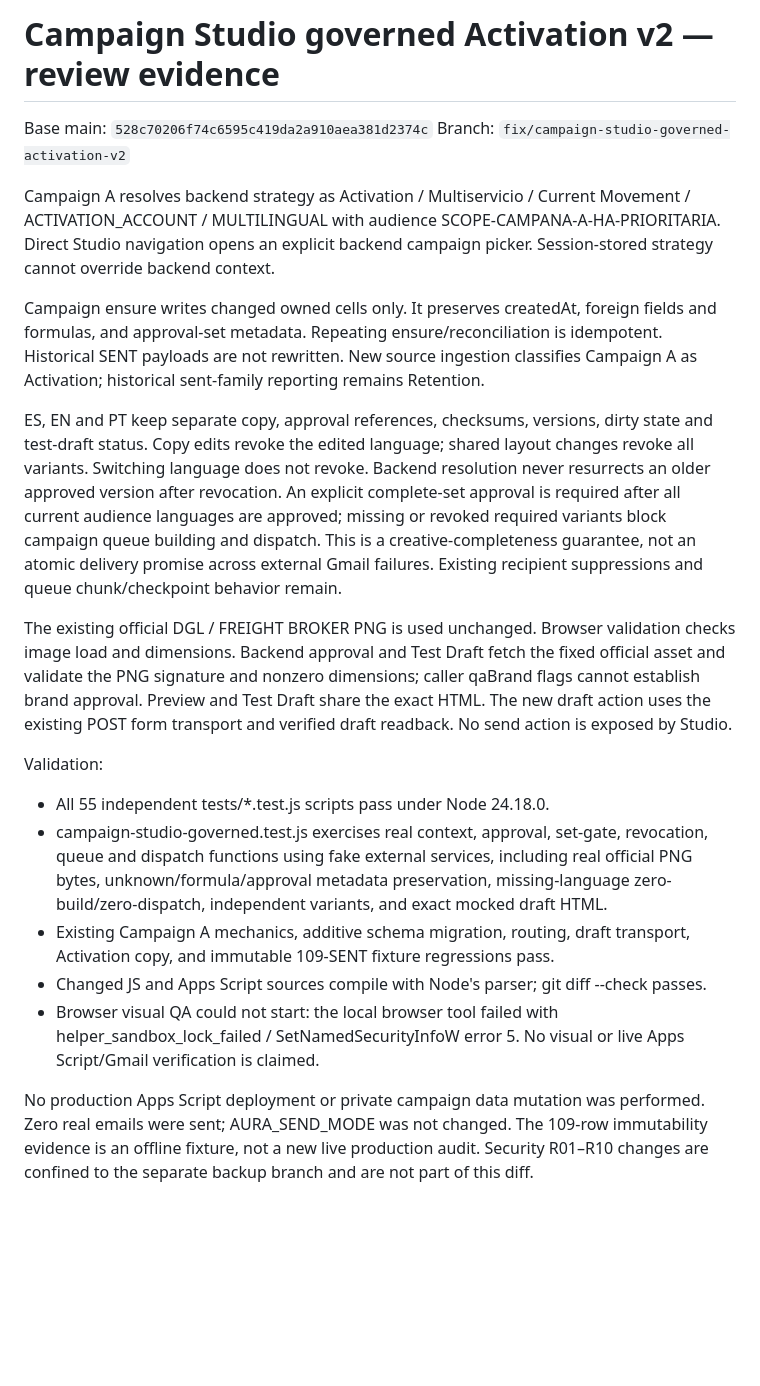
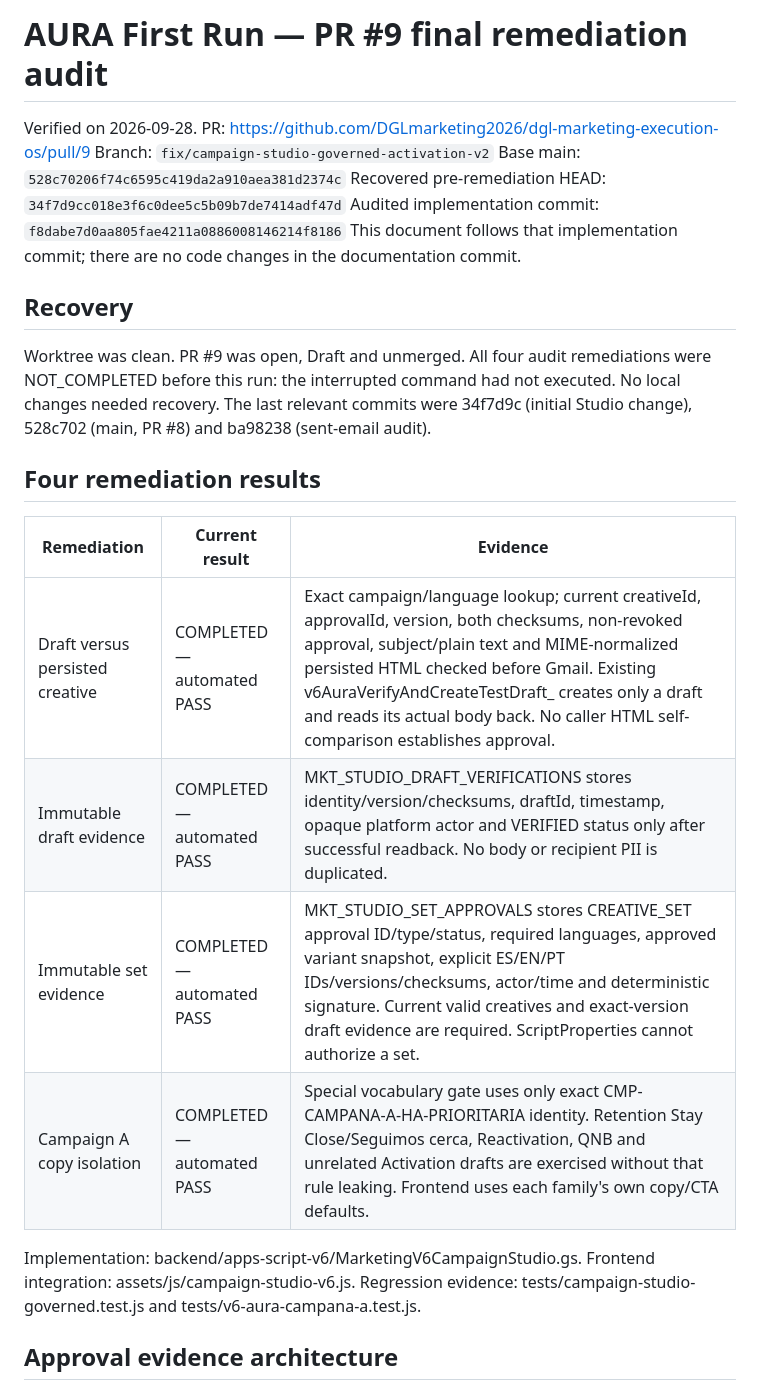
Before and after one commit to DGLmarketing2026/dgl-marketing-execution-os, a Markdown page: docs/campaign-studio-governed-activation-v2.md, the part around one of its changes. Rendered like a GitHub page; blank space fills up the shorter version.

Commit message:
Record PR 9 remediation evidence and remaining visual QA blocker

```diff
--- a/docs/campaign-studio-governed-activation-v2.md
+++ b/docs/campaign-studio-governed-activation-v2.md
@@ -1,22 +1,28 @@
-# Campaign Studio governed Activation v2 — review evidence
+# AURA First Run — PR #9 final remediation audit
 
+Verified on 2026-09-28. PR: https://github.com/DGLmarketing2026/dgl-marketing-execution-os/pull/9
+Branch: `fix/campaign-studio-governed-activation-v2`
 Base main: `528c70206f74c6595c419da2a910aea381d2374c`
-Branch: `fix/campaign-studio-governed-activation-v2`
+Recovered pre-remediation HEAD: `34f7d9cc018e3f6c0dee5c5b09b7de7414adf47d`
+Audited implementation commit: `f8dabe7d0aa805fae4211a0886008146214f8186`
+This document follows that implementation commit; there are no code changes in the documentation commit.
 
-Campaign A resolves backend strategy as Activation / Multiservicio / Current Movement / ACTIVATION_ACCOUNT / MULTILINGUAL with audience SCOPE-CAMPANA-A-HA-PRIORITARIA. Direct Studio navigation opens an explicit backend campaign picker. Session-stored strategy cannot override backend context.
+## Recovery
 
-Campaign ensure writes changed owned cells only. It preserves createdAt, foreign fields and formulas, and approval-set metadata. Repeating ensure/reconciliation is idempotent. Historical SENT payloads are not rewritten. New source ingestion classifies Campaign A as Activation; historical sent-family reporting remains Retention.
+Worktree was clean. PR #9 was open, Draft and unmerged. All four audit remediations were NOT_COMPLETED before this run: the interrupted command had not executed. No local changes needed recovery. The last relevant commits were 34f7d9c (initial Studio change), 528c702 (main, PR #8) and ba98238 (sent-email audit).
 
-ES, EN and PT keep separate copy, approval references, checksums, versions, dirty state and test-draft status. Copy edits revoke the edited language; shared layout changes revoke all variants. Switching language does not revoke. Backend resolution never resurrects an older approved version after revocation. An explicit complete-set approval is required after all current audience languages are approved; missing or revoked required variants block campaign queue building and dispatch. This is a creative-completeness guarantee, not an atomic delivery promise across external Gmail failures. Existing recipient suppressions and queue chunk/checkpoint behavior remain.
+## Four remediation results
 
-The existing official DGL / FREIGHT BROKER PNG is used unchanged. Browser validation checks image load and dimensions. Backend approval and Test Draft fetch the fixed official asset and validate the PNG signature and nonzero dimensions; caller qaBrand flags cannot establish brand approval. Preview and Test Draft share the exact HTML. The new draft action uses the existing POST form transport and verified draft readback. No send action is exposed by Studio.
+| Remediation | Current result | Evidence |
+| --- | --- | --- |
+| Draft versus persisted creative | COMPLETED — automated PASS | Exact campaign/language lookup; current creativeId, approvalId, version, both checksums, non-revoked approval, subject/plain text and MIME-normalized persisted HTML checked before Gmail. Existing v6AuraVerifyAndCreateTestDraft_ creates only a draft and reads its actual body back. No caller HTML self-comparison establishes approval. |
+| Immutable draft evidence | COMPLETED — automated PASS | MKT_STUDIO_DRAFT_VERIFICATIONS stores identity/version/checksums, draftId, timestamp, opaque platform actor and VERIFIED status only after successful readback. No body or recipient PII is duplicated. |
+| Immutable set evidence | COMPLETED — automated PASS | MKT_STUDIO_SET_APPROVALS stores CREATIVE_SET approval ID/type/status, required languages, approved variant snapshot, explicit ES/EN/PT IDs/versions/checksums, actor/time and deterministic signature. Current valid creatives and exact-version draft evidence are required. ScriptProperties cannot authorize a set. |
+| Campaign A copy isolation | COMPLETED — automated PASS | Special vocabulary gate uses only exact CMP-CAMPANA-A-HA-PRIORITARIA identity. Retention Stay Close/Seguimos cerca, Reactivation, QNB and unrelated Activation drafts are exercised without that rule leaking. Frontend uses each family's own copy/CTA defaults. |
 
-Validation:
-- All 55 independent tests/*.test.js scripts pass under Node 24.18.0.
-- campaign-studio-governed.test.js exercises real context, approval, set-gate, revocation, queue and dispatch functions using fake external services, including real official PNG bytes, unknown/formula/approval metadata preservation, missing-language zero-build/zero-dispatch, independent variants, and exact mocked draft HTML.
-- Existing Campaign A mechanics, additive schema migration, routing, draft transport, Activation copy, and immutable 109-SENT fixture regressions pass.
-- Changed JS and Apps Script sources compile with Node's parser; git diff --check passes.
-- Browser visual QA could not start: the local browser tool failed with helper_sandbox_lock_failed / SetNamedSecurityInfoW error 5. No visual or live Apps Script/Gmail verification is claimed.
+Implementation: backend/apps-script-v6/MarketingV6CampaignStudio.gs.
+Frontend integration: assets/js/campaign-studio-v6.js.
+Regression evidence: tests/campaign-studio-governed.test.js and tests/v6-aura-campana-a.test.js.
 
-No production Apps Script deployment or private campaign data mutation was performed. Zero real emails were sent; AURA_SEND_MODE was not changed. The 109-row immutability evidence is an offline fixture, not a new live production audit. Security R01–R10 changes are confined to the separate backup branch and are not part of this diff.
+## Approval evidence architecture
 
```
Also changed, not shown: other parts of docs/campaign-studio-governed-activation-v2.md (+68 -1 lines).
